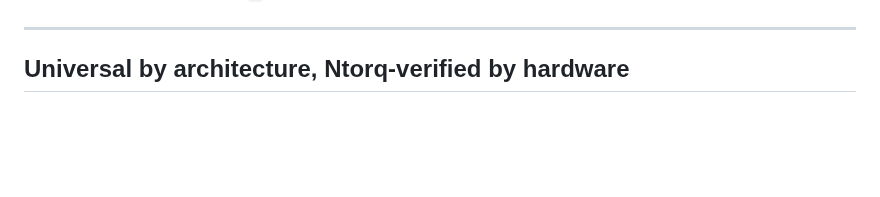
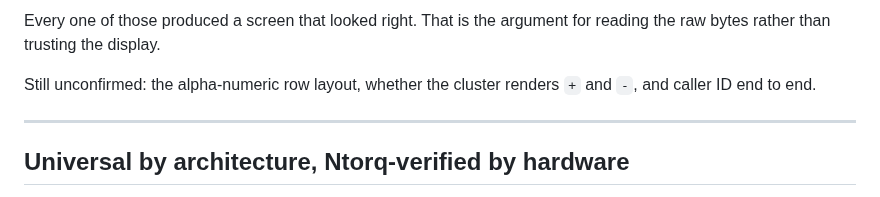
Before and after one commit to athulkrishna2015/TVSRideCompanion, a Markdown page: README.md, the part around one of its changes. Drawn GitHub-style; blank space fills up the shorter version.

```diff
--- a/README.md
+++ b/README.md
@@ -54,3 +79,8 @@ evidence that decoding works.
+Every one of those produced a screen that looked right. That is the argument for
+reading the raw bytes rather than trusting the display.
+
+Still unconfirmed: the alpha-numeric row layout, whether the cluster renders
+`+` and `-`, and caller ID end to end.
 
 ---
 
```
Also changed, not shown: other parts of README.md (+39 -14 lines), docs/screenshots/home.png (added), docs/screenshots/log.png (added), docs/screenshots/more.png (added), 3 other files.
